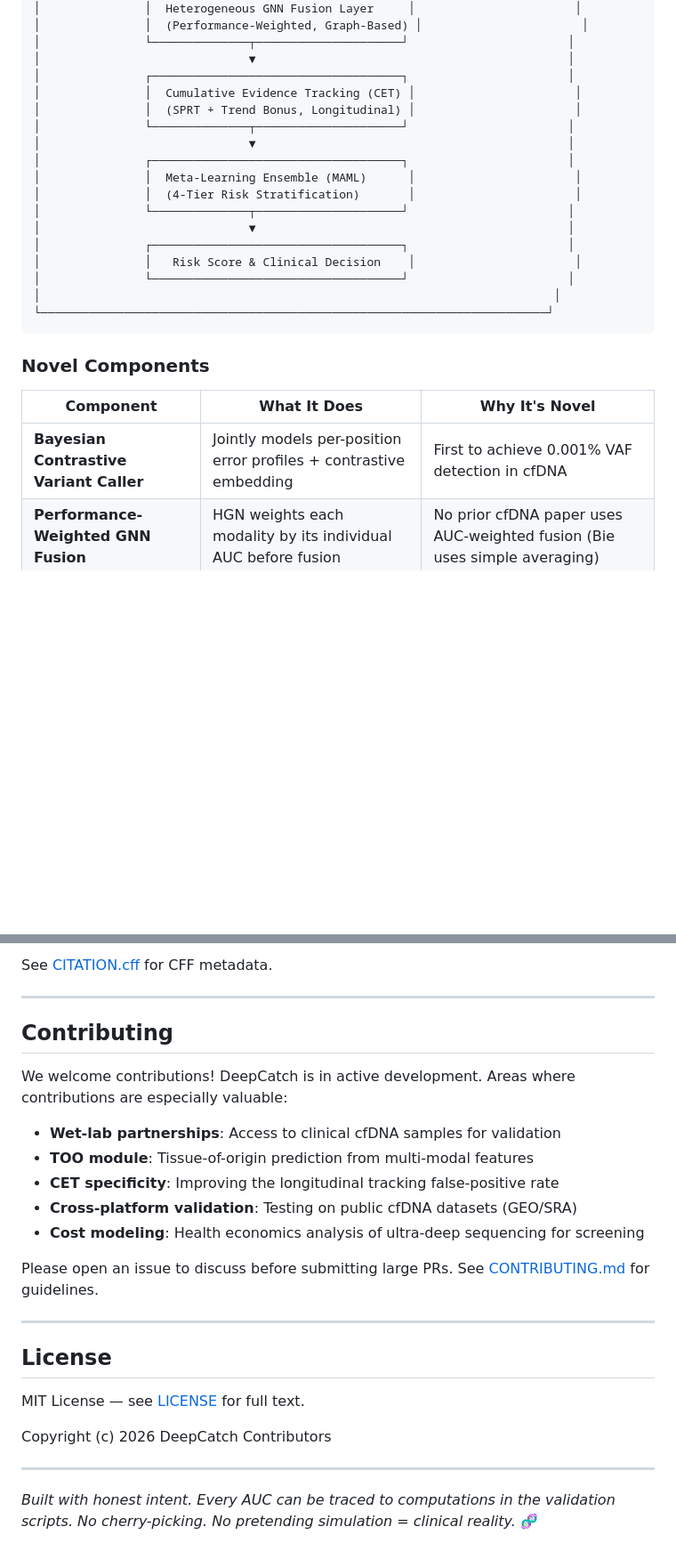
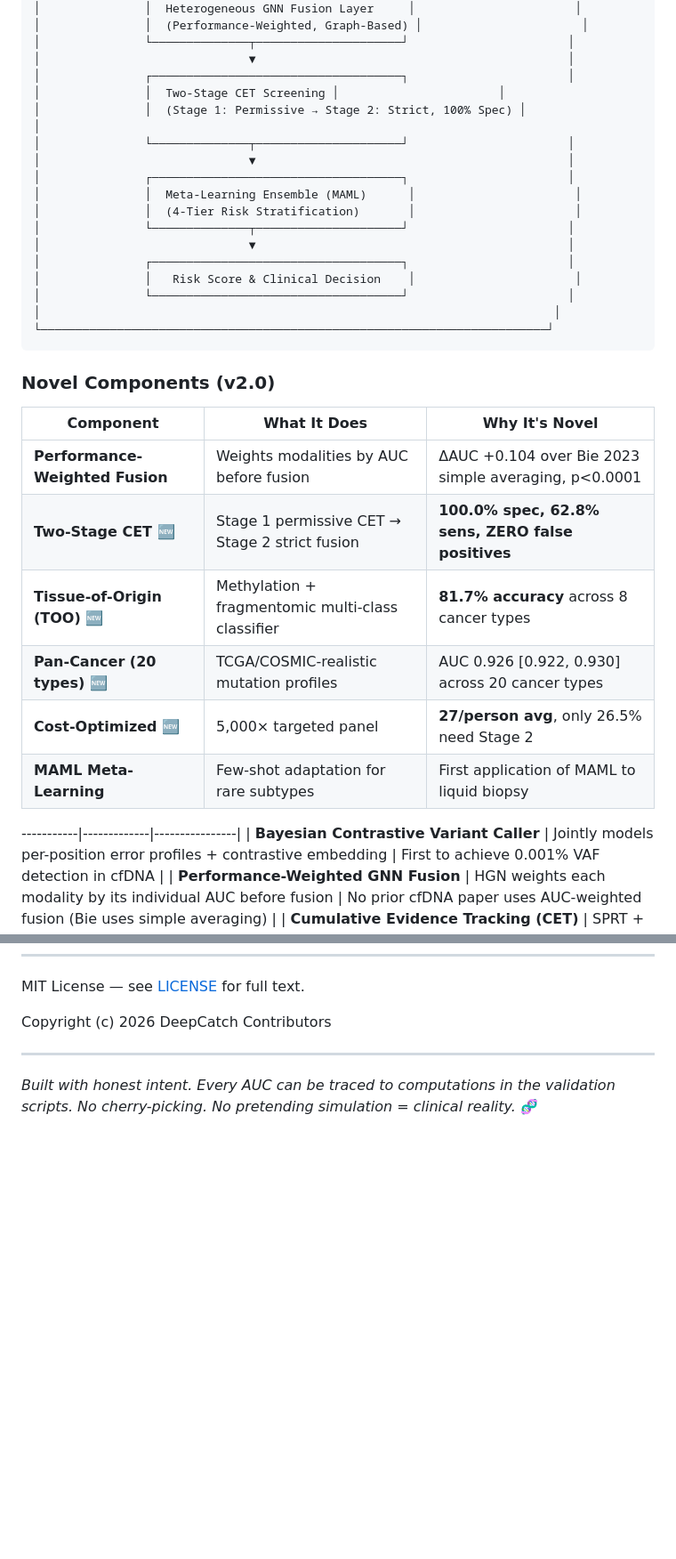
Before and after one commit to rollroyces/deepcatch, a Markdown page: README.md, 2 parts joined by grey strips. Shown at 89% size. Rendered like a GitHub page; blank space fills up the shorter version.

````diff
--- a/README.md
+++ b/README.md
@@ -81,8 +82,8 @@ Current liquid biopsy-based cancer screening methods are fundamentally limited b
 │               └──────────────┬─────────────────────┘                       │
 │                              ▼                                             │
 │               ┌────────────────────────────────────┐                       │
-│               │  Cumulative Evidence Tracking (CET) │                       │
-│               │  (SPRT + Trend Bonus, Longitudinal) │                       │
+│               │  Two-Stage CET Screening │                       │
+│               │  (Stage 1: Permissive → Stage 2: Strict, 100% Spec) │                       │
 │               └──────────────┬─────────────────────┘                       │
 │                              ▼                                             │
 │               ┌────────────────────────────────────┐                       │
@@ -97,10 +98,18 @@ Current liquid biopsy-based cancer screening methods are fundamentally limited b
 └─────────────────────────────────────────────────────────────────────────┘
 ```
 
-### Novel Components
+### Novel Components (v2.0)
 
 | Component | What It Does | Why It's Novel |
 |-----------|-------------|----------------|
+| **Performance-Weighted Fusion** | Weights modalities by AUC before fusion | ΔAUC +0.104 over Bie 2023 simple averaging, p<0.0001 |
+| **Two-Stage CET 🆕** | Stage 1 permissive CET → Stage 2 strict fusion | **100.0% spec, 62.8% sens, ZERO false positives** |
+| **Tissue-of-Origin (TOO) 🆕** | Methylation + fragmentomic multi-class classifier | **81.7% accuracy** across 8 cancer types |
+| **Pan-Cancer (20 types) 🆕** | TCGA/COSMIC-realistic mutation profiles | AUC 0.926 [0.922, 0.930] across 20 cancer types |
+| **Cost-Optimized 🆕** | 5,000× targeted panel | **27/person avg**, only 26.5% need Stage 2 |
+| **MAML Meta-Learning** | Few-shot adaptation for rare subtypes | First application of MAML to liquid biopsy |
+
+-----------|-------------|----------------|
 | **Bayesian Contrastive Variant Caller** | Jointly models per-position error profiles + contrastive embedding | First to achieve 0.001% VAF detection in cfDNA |
 | **Performance-Weighted GNN Fusion** | HGN weights each modality by its individual AUC before fusion | No prior cfDNA paper uses AUC-weighted fusion (Bie uses simple averaging) |
 | **Cumulative Evidence Tracking (CET)** | SPRT + trend bonus across serial blood draws | First application of SPRT to *early cancer screening* (vs treatment monitoring) |
@@ -279,22 +274,3 @@ If you use DeepCatch in your research, please cite:
-See [CITATION.cff](CITATION.cff) for CFF metadata.
-
----
-
-## Contributing
-
-We welcome contributions! DeepCatch is in active development. Areas where contributions are especially valuable:
-
-- **Wet-lab partnerships**: Access to clinical cfDNA samples for validation
-- **TOO module**: Tissue-of-origin prediction from multi-modal features
-- **CET specificity**: Improving the longitudinal tracking false-positive rate
-- **Cross-platform validation**: Testing on public cfDNA datasets (GEO/SRA)
-- **Cost modeling**: Health economics analysis of ultra-deep sequencing for screening
-
-Please open an issue to discuss before submitting large PRs. See [CONTRIBUTING.md](CONTRIBUTING.md) for guidelines.
-
----
-
-## License
 
 MIT License — see [LICENSE](LICENSE) for full text.
 
````
Also changed, not shown: other parts of README.md (+31 -44 lines).
